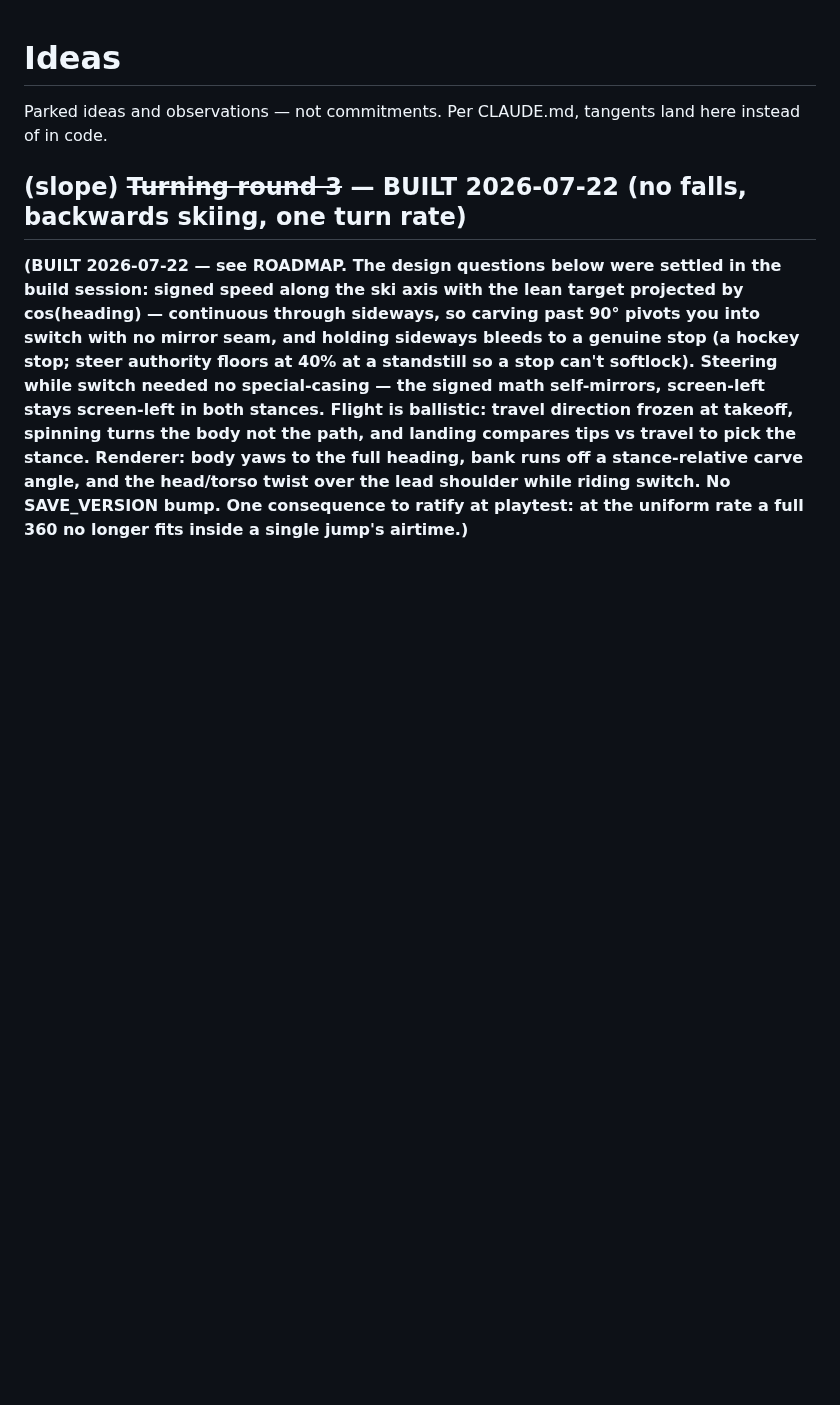
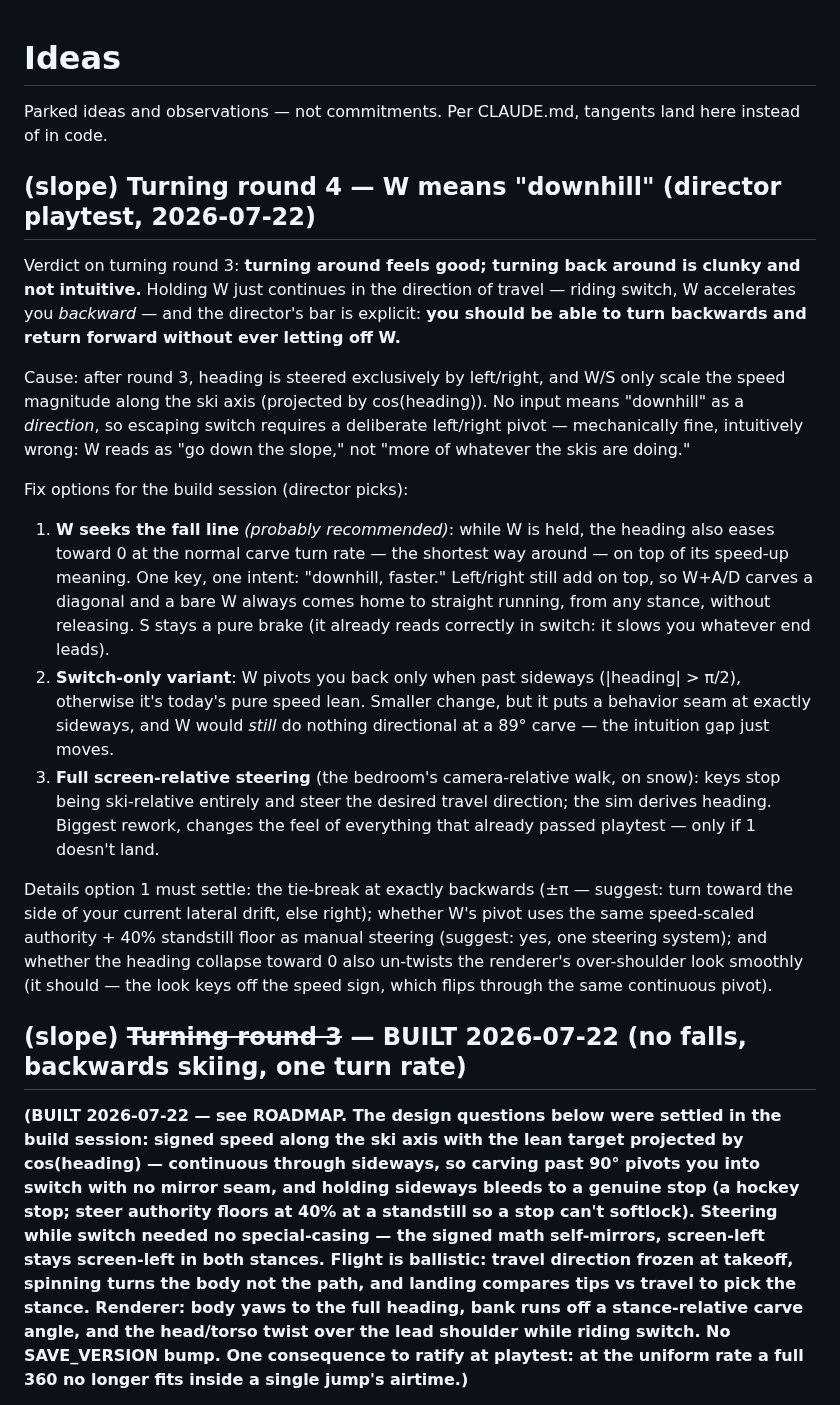
Before and after one commit to joshuawigginton11056-boop/toebeans, a Markdown page: IDEAS.md, the part around the change. Rendered like a GitHub page; blank space fills up the shorter version.

Commit message:
Scribe turning-round-3 playtest verdict + round-4 sketch (W means downhill)
Co-Authored-By: Claude Opus 4.8 <noreply@anthropic.com>

```diff
--- a/IDEAS.md
+++ b/IDEAS.md
@@ -2,6 +2,49 @@
 
 Parked ideas and observations — not commitments. Per CLAUDE.md, tangents
 land here instead of in code.
+
+## (slope) Turning round 4 — W means "downhill" (director playtest, 2026-07-22)
+
+Verdict on turning round 3: **turning around feels good; turning back
+around is clunky and not intuitive.** Holding W just continues in the
+direction of travel — riding switch, W accelerates you *backward* — and
+the director's bar is explicit: **you should be able to turn backwards
+and return forward without ever letting off W.**
+
+Cause: after round 3, heading is steered exclusively by left/right, and
+W/S only scale the speed magnitude along the ski axis (projected by
+cos(heading)). No input means "downhill" as a *direction*, so escaping
+switch requires a deliberate left/right pivot — mechanically fine,
+intuitively wrong: W reads as "go down the slope," not "more of whatever
+the skis are doing."
+
+Fix options for the build session (director picks):
+
+1. **W seeks the fall line** *(probably recommended)*: while W is held,
+   the heading also eases toward 0 at the normal carve turn rate — the
+   shortest way around — on top of its speed-up meaning. One key, one
+   intent: "downhill, faster." Left/right still add on top, so W+A/D
+   carves a diagonal and a bare W always comes home to straight running,
+   from any stance, without releasing. S stays a pure brake (it already
+   reads correctly in switch: it slows you whatever end leads).
+2. **Switch-only variant**: W pivots you back only when past sideways
+   (|heading| > π/2), otherwise it's today's pure speed lean. Smaller
+   change, but it puts a behavior seam at exactly sideways, and W would
+   *still* do nothing directional at a 89° carve — the intuition gap
+   just moves.
+3. **Full screen-relative steering** (the bedroom's camera-relative walk,
+   on snow): keys stop being ski-relative entirely and steer the desired
+   travel direction; the sim derives heading. Biggest rework, changes the
+   feel of everything that already passed playtest — only if 1 doesn't
+   land.
+
+Details option 1 must settle: the tie-break at exactly backwards (±π —
+suggest: turn toward the side of your current lateral drift, else
+right); whether W's pivot uses the same speed-scaled authority + 40%
+standstill floor as manual steering (suggest: yes, one steering system);
+and whether the heading collapse toward 0 also un-twists the renderer's
+over-shoulder look smoothly (it should — the look keys off the speed
+sign, which flips through the same continuous pivot).
 
 ## (slope) ~~Turning round 3~~ — BUILT 2026-07-22 (no falls, backwards skiing, one turn rate)
 
```
Also changed, not shown: ROADMAP.md (+14 -1 lines).
